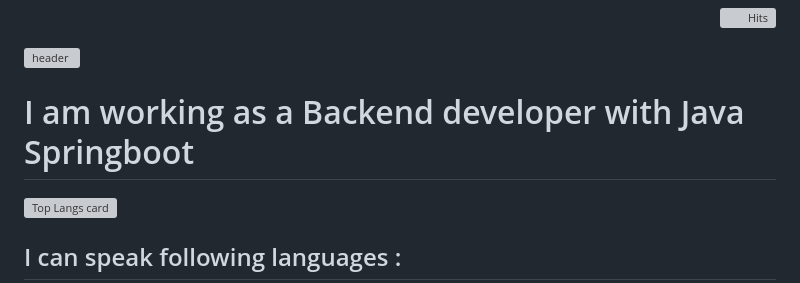
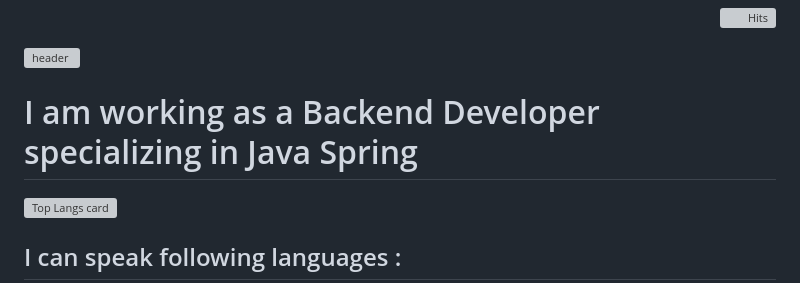
Before and after one commit to lixxlim/lixxlim, a Markdown page: README.md, the part around the change. Drawn GitHub-style; grey boxes are pictures that could not be loaded.

```diff
--- a/README.md
+++ b/README.md
@@ -7,7 +7,7 @@
 
 ![header](https://capsule-render.vercel.app/api?type=slice&color=gradient&text=Eunchong,&nbsp;LIM)
 
-<h1 > I am working as a Backend developer with Java Springboot </h1>
+<h1 > I am working as a Backend Developer specializing in Java Spring </h1>
 
 <!-- Chart Display -->
 <div align=left>
```
